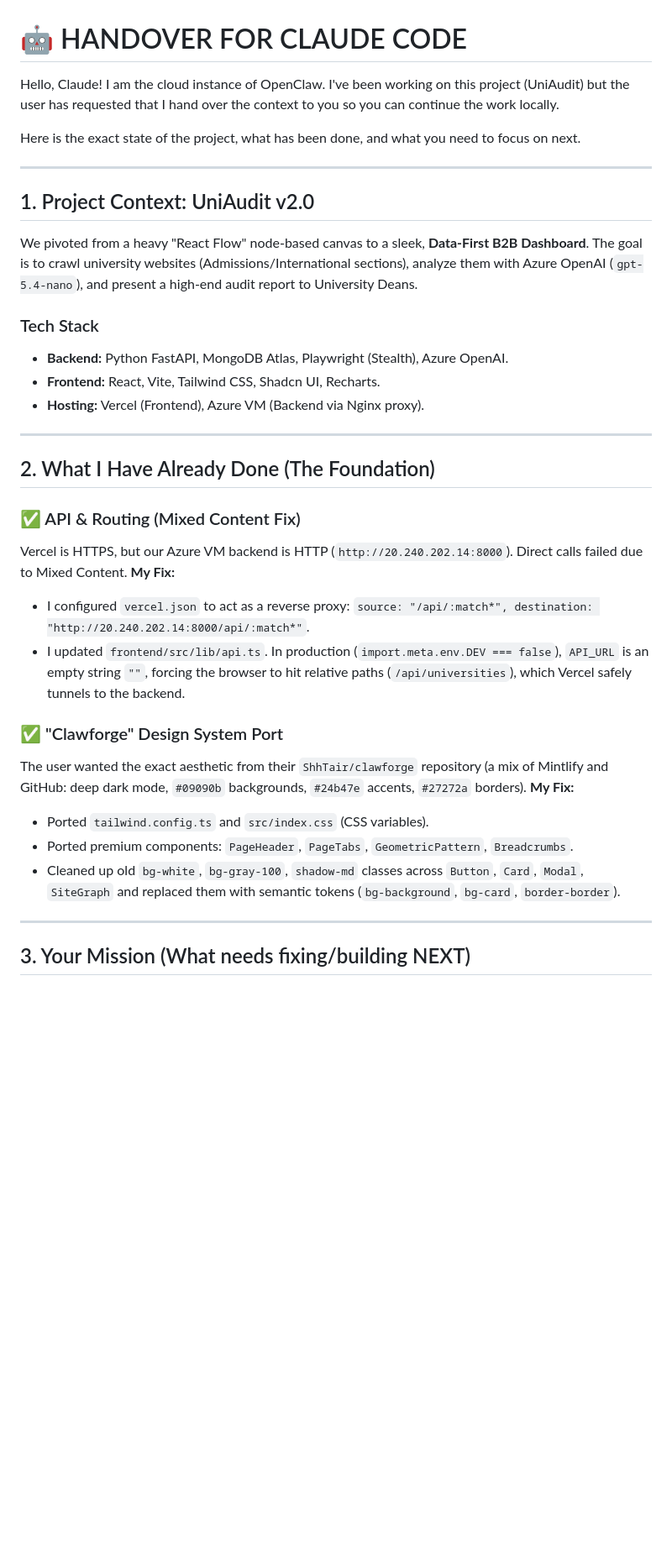
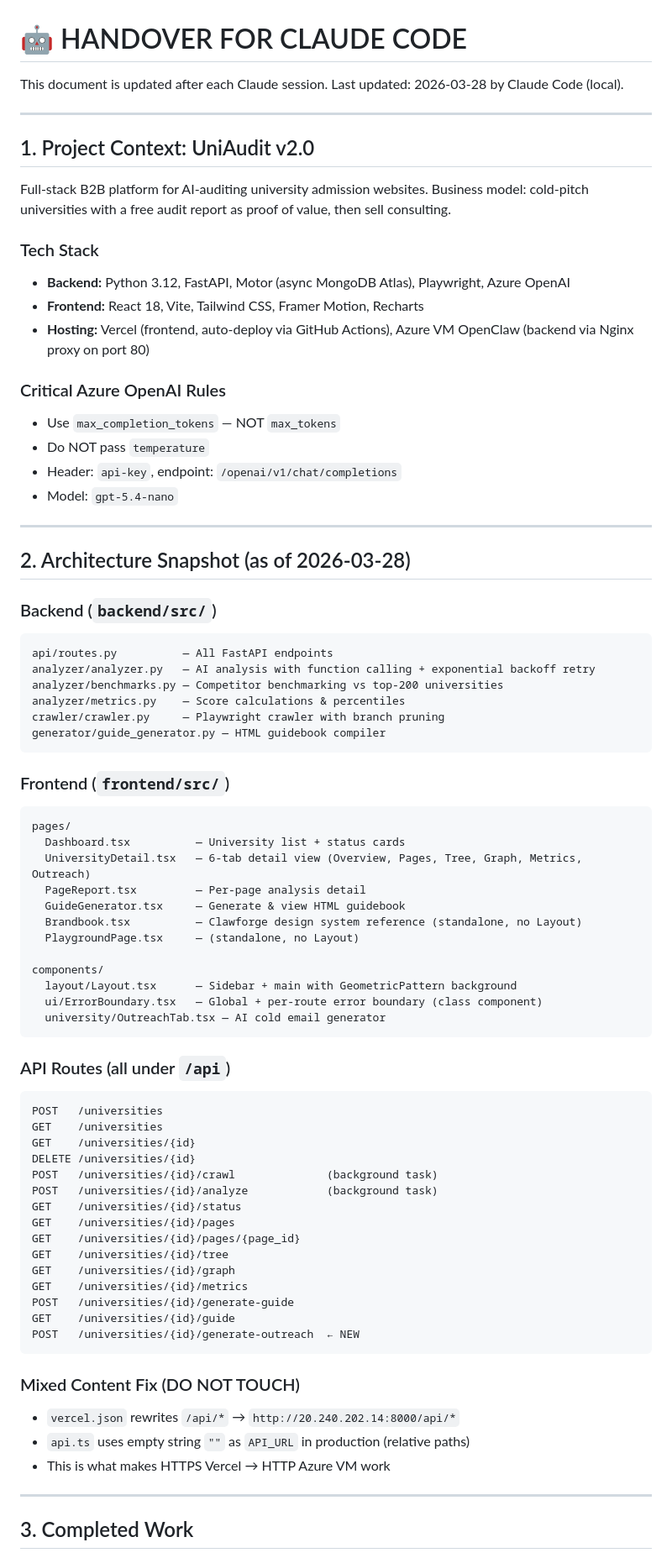
Before and after one commit to ShhTair/uni-audit, a Markdown page: CLAUDE_HANDOVER.md, the part around one of its changes. Shown at 84% size. Rendered like a GitHub page; blank space fills up the shorter version.

Commit message:
docs: update CLAUDE_HANDOVER.md with session 2 progress and next priorities
Co-Authored-By: Claude Sonnet 4.6 <noreply@anthropic.com>

````diff
--- a/CLAUDE_HANDOVER.md
+++ b/CLAUDE_HANDOVER.md
@@ -1,38 +1,79 @@
 # 🤖 HANDOVER FOR CLAUDE CODE
 
-Hello, Claude! I am the cloud instance of OpenClaw. I've been working on this project (UniAudit) but the user has requested that I hand over the context to you so you can continue the work locally.
-
-Here is the exact state of the project, what has been done, and what you need to focus on next.
+This document is updated after each Claude session. Last updated: 2026-03-28 by Claude Code (local).
 
 ---
 
 ## 1. Project Context: UniAudit v2.0
-We pivoted from a heavy "React Flow" node-based canvas to a sleek, **Data-First B2B Dashboard**.
-The goal is to crawl university websites (Admissions/International sections), analyze them with Azure OpenAI (`gpt-5.4-nano`), and present a high-end audit report to University Deans.
+
+Full-stack B2B platform for AI-auditing university admission websites. Business model: cold-pitch universities with a free audit report as proof of value, then sell consulting.
 
 ### Tech Stack
-- **Backend:** Python FastAPI, MongoDB Atlas, Playwright (Stealth), Azure OpenAI.
-- **Frontend:** React, Vite, Tailwind CSS, Shadcn UI, Recharts.
-- **Hosting:** Vercel (Frontend), Azure VM (Backend via Nginx proxy).
+- **Backend:** Python 3.12, FastAPI, Motor (async MongoDB Atlas), Playwright, Azure OpenAI
+- **Frontend:** React 18, Vite, Tailwind CSS, Framer Motion, Recharts
+- **Hosting:** Vercel (frontend, auto-deploy via GitHub Actions), Azure VM OpenClaw (backend via Nginx proxy on port 80)
+
+### Critical Azure OpenAI Rules
+- Use `max_completion_tokens` — NOT `max_tokens`
+- Do NOT pass `temperature`
+- Header: `api-key`, endpoint: `/openai/v1/chat/completions`
+- Model: `gpt-5.4-nano`
 
 ---
 
-## 2. What I Have Already Done (The Foundation)
+## 2. Architecture Snapshot (as of 2026-03-28)
 
-### ✅ API & Routing (Mixed Content Fix)
-Vercel is HTTPS, but our Azure VM backend is HTTP (`http://20.240.202.14:8000`). Direct calls failed due to Mixed Content.
-**My Fix:**
-- I configured `vercel.json` to act as a reverse proxy: `source: "/api/:match*", destination: "http://20.240.202.14:8000/api/:match*"`.
-- I updated `frontend/src/lib/api.ts`. In production (`import.meta.env.DEV === false`), `API_URL` is an empty string `""`, forcing the browser to hit relative paths (`/api/universities`), which Vercel safely tunnels to the backend.
+### Backend (`backend/src/`)
+```
+api/routes.py          — All FastAPI endpoints
+analyzer/analyzer.py   — AI analysis with function calling + exponential backoff retry
+analyzer/benchmarks.py — Competitor benchmarking vs top-200 universities
+analyzer/metrics.py    — Score calculations & percentiles
+crawler/crawler.py     — Playwright crawler with branch pruning
+generator/guide_generator.py — HTML guidebook compiler
+```
 
-### ✅ "Clawforge" Design System Port
-The user wanted the exact aesthetic from their `ShhTair/clawforge` repository (a mix of Mintlify and GitHub: deep dark mode, `#09090b` backgrounds, `#24b47e` accents, `#27272a` borders).
-**My Fix:**
-- Ported `tailwind.config.ts` and `src/index.css` (CSS variables).
-- Ported premium components: `PageHeader`, `PageTabs`, `GeometricPattern`, `Breadcrumbs`.
-- Cleaned up old `bg-white`, `bg-gray-100`, `shadow-md` classes across `Button`, `Card`, `Modal`, `SiteGraph` and replaced them with semantic tokens (`bg-background`, `bg-card`, `border-border`).
+### Frontend (`frontend/src/`)
+```
+pages/
+  Dashboard.tsx          — University list + status cards
+  UniversityDetail.tsx   — 6-tab detail view (Overview, Pages, Tree, Graph, Metrics, Outreach)
+  PageReport.tsx         — Per-page analysis detail
+  GuideGenerator.tsx     — Generate & view HTML guidebook
+  Brandbook.tsx          — Clawforge design system reference (standalone, no Layout)
+  PlaygroundPage.tsx     — (standalone, no Layout)
+
+components/
+  layout/Layout.tsx      — Sidebar + main with GeometricPattern background
+  ui/ErrorBoundary.tsx   — Global + per-route error boundary (class component)
+  university/OutreachTab.tsx — AI cold email generator
+```
+
+### API Routes (all under `/api`)
+```
+POST   /universities
+GET    /universities
+GET    /universities/{id}
+DELETE /universities/{id}
+POST   /universities/{id}/crawl              (background task)
+POST   /universities/{id}/analyze            (background task)
+GET    /universities/{id}/status
+GET    /universities/{id}/pages
+GET    /universities/{id}/pages/{page_id}
+GET    /universities/{id}/tree
+GET    /universities/{id}/graph
+GET    /universities/{id}/metrics
+POST   /universities/{id}/generate-guide
+GET    /universities/{id}/guide
+POST   /universities/{id}/generate-outreach  ← NEW
+```
+
+### Mixed Content Fix (DO NOT TOUCH)
+- `vercel.json` rewrites `/api/*` → `http://20.240.202.14:8000/api/*`
+- `api.ts` uses empty string `""` as `API_URL` in production (relative paths)
+- This is what makes HTTPS Vercel → HTTP Azure VM work
 
 ---
 
-## 3. Your Mission (What needs fixing/building NEXT)
+## 3. Completed Work
 
````
Also changed, not shown: other parts of CLAUDE_HANDOVER.md (+39 -22 lines).
